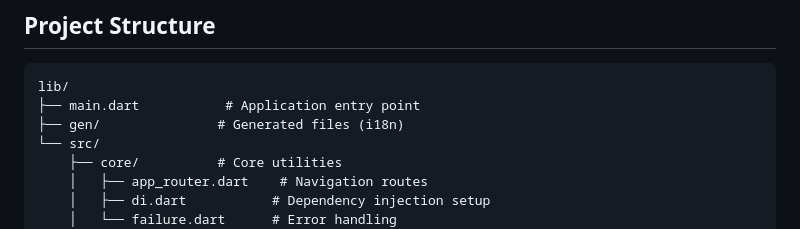
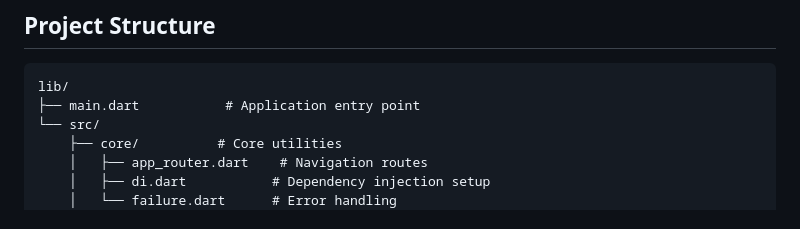
Before and after one commit to mateus-pinheiro/kalshi-exercise, a Markdown page: README.md, the part around the change. Rendered like a GitHub page.

Commit message:
fix: update README.md

````diff
--- a/README.md
+++ b/README.md
@@ -164,7 +164,6 @@ The application uses two custom font families:
 ```
 lib/
 ├── main.dart           # Application entry point
-├── gen/               # Generated files (i18n)
 └── src/
     ├── core/          # Core utilities
     │   ├── app_router.dart    # Navigation routes
````
